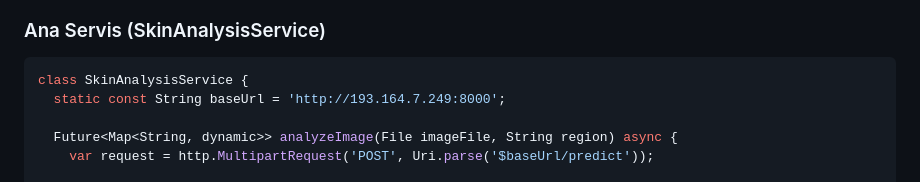
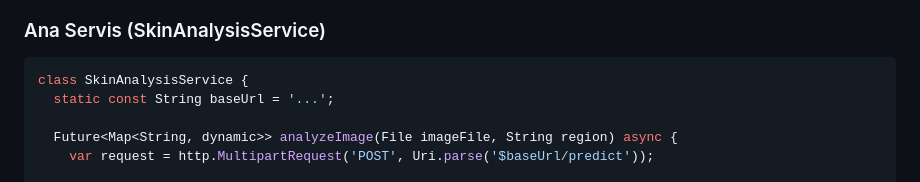
Before and after one commit to Sanemcoskun/DERMAI-cilt-kanseri-mobil-uygulama, a Markdown page: README.md, the part around the change. Drawn GitHub-style.

````diff
--- a/README.md
+++ b/README.md
@@ -92,7 +92,7 @@ dependencies:
 ### Ana Servis (SkinAnalysisService)
 ```dart
 class SkinAnalysisService {
-  static const String baseUrl = 'http://193.164.7.249:8000';
+  static const String baseUrl = '...';
 
   Future<Map<String, dynamic>> analyzeImage(File imageFile, String region) async {
     var request = http.MultipartRequest('POST', Uri.parse('$baseUrl/predict'));
````
